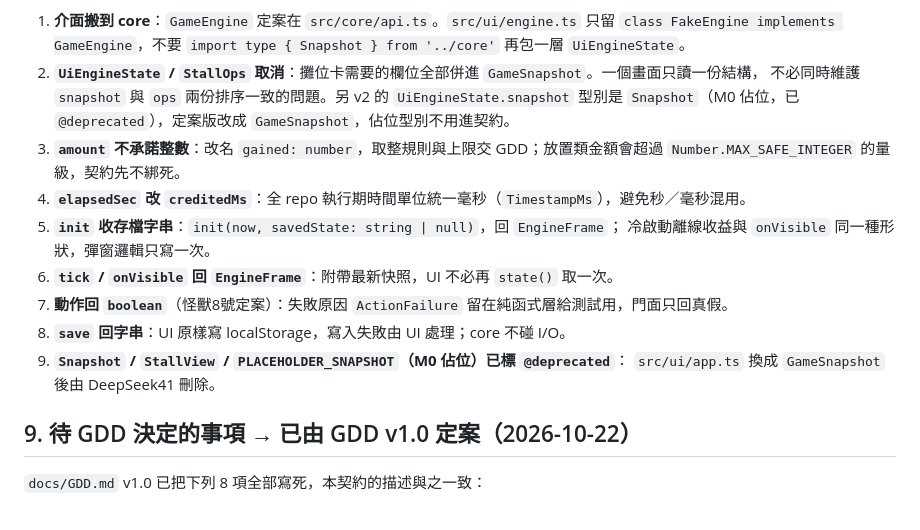
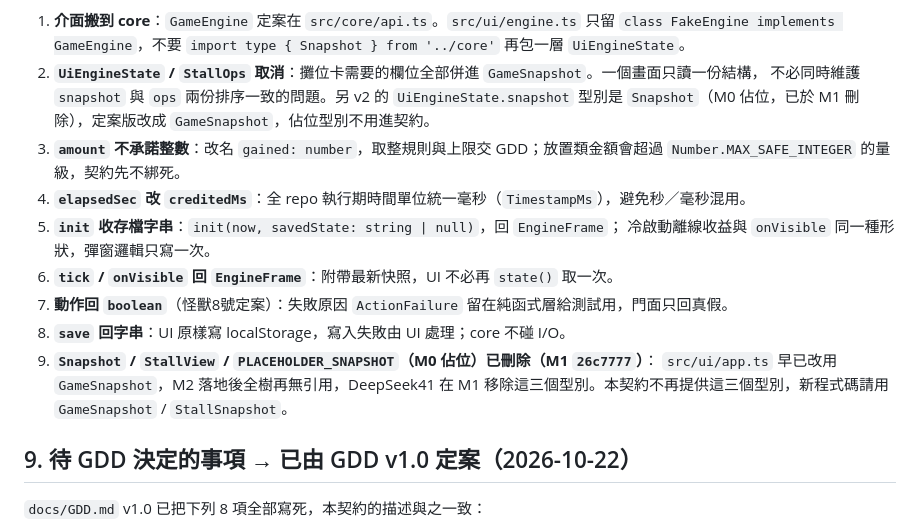
Before and after one commit to EthanSlash/Game1, a Markdown page: src/core/API_CONTRACT.md, the part around the change. Rendered like a GitHub page.

```diff
--- a/src/core/API_CONTRACT.md
+++ b/src/core/API_CONTRACT.md
@@ -159,7 +159,7 @@ GLM53幫手 v2 已完整收下怪獸8號的 3 項拍板與 4 項必改（`now`
    再包一層 `UiEngineState`。
 2. **`UiEngineState` / `StallOps` 取消**：攤位卡需要的欄位全部併進 `GameSnapshot`。一個畫面只讀一份結構，
    不必同時維護 `snapshot` 與 `ops` 兩份排序一致的問題。另 v2 的 `UiEngineState.snapshot` 型別是
-   `Snapshot`（M0 佔位，已 `@deprecated`），定案版改成 `GameSnapshot`，佔位型別不用進契約。
+   `Snapshot`（M0 佔位，已於 M1 刪除），定案版改成 `GameSnapshot`，佔位型別不用進契約。
 3. **`amount` 不承諾整數**：改名 `gained: number`，取整規則與上限交 GDD；放置類金額會超過
    `Number.MAX_SAFE_INTEGER` 的量級，契約先不綁死。
 4. **`elapsedSec` 改 `creditedMs`**：全 repo 執行期時間單位統一毫秒（`TimestampMs`），避免秒／毫秒混用。
@@ -168,8 +168,8 @@ GLM53幫手 v2 已完整收下怪獸8號的 3 項拍板與 4 項必改（`now`
 6. **`tick` / `onVisible` 回 `EngineFrame`**：附帶最新快照，UI 不必再 `state()` 取一次。
 7. **動作回 `boolean`**（怪獸8號定案）：失敗原因 `ActionFailure` 留在純函式層給測試用，門面只回真假。
 8. **`save` 回字串**：UI 原樣寫 localStorage，寫入失敗由 UI 處理；core 不碰 I/O。
-9. **`Snapshot` / `StallView` / `PLACEHOLDER_SNAPSHOT`（M0 佔位）已標 `@deprecated`**：
-   `src/ui/app.ts` 換成 `GameSnapshot` 後由 DeepSeek41 刪除。
+9. **`Snapshot` / `StallView` / `PLACEHOLDER_SNAPSHOT`（M0 佔位）已刪除（M1 `26c7777`）**：
+   `src/ui/app.ts` 早已改用 `GameSnapshot`，M2 落地後全樹再無引用，DeepSeek41 在 M1 移除這三個型別。本契約不再提供這三個型別，新程式碼請用 `GameSnapshot` / `StallSnapshot`。
 
 ## 9. 待 GDD 決定的事項 → 已由 GDD v1.0 定案（2026-10-22）
 
```
Also changed, not shown: docs/GDD.md (+8 -3 lines).
